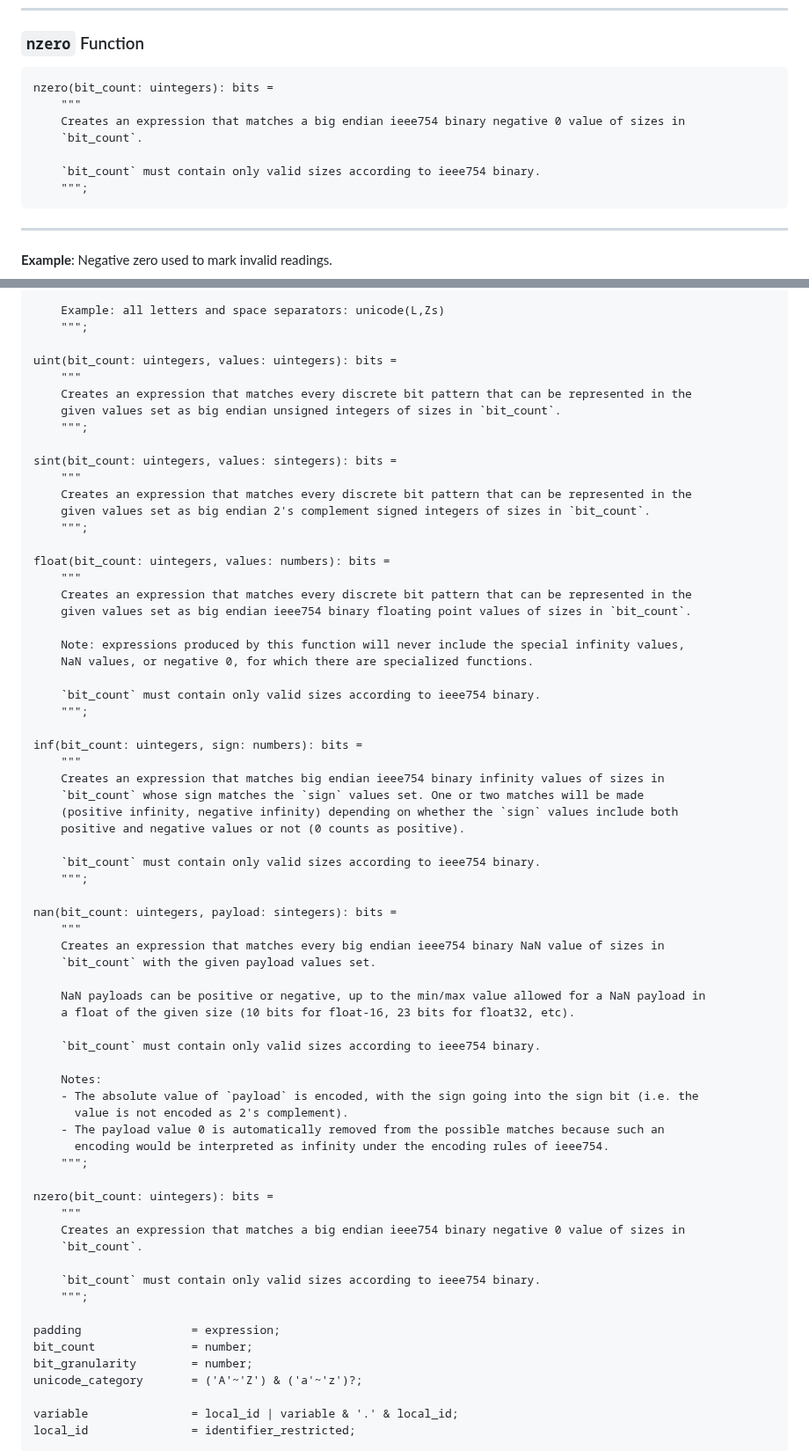
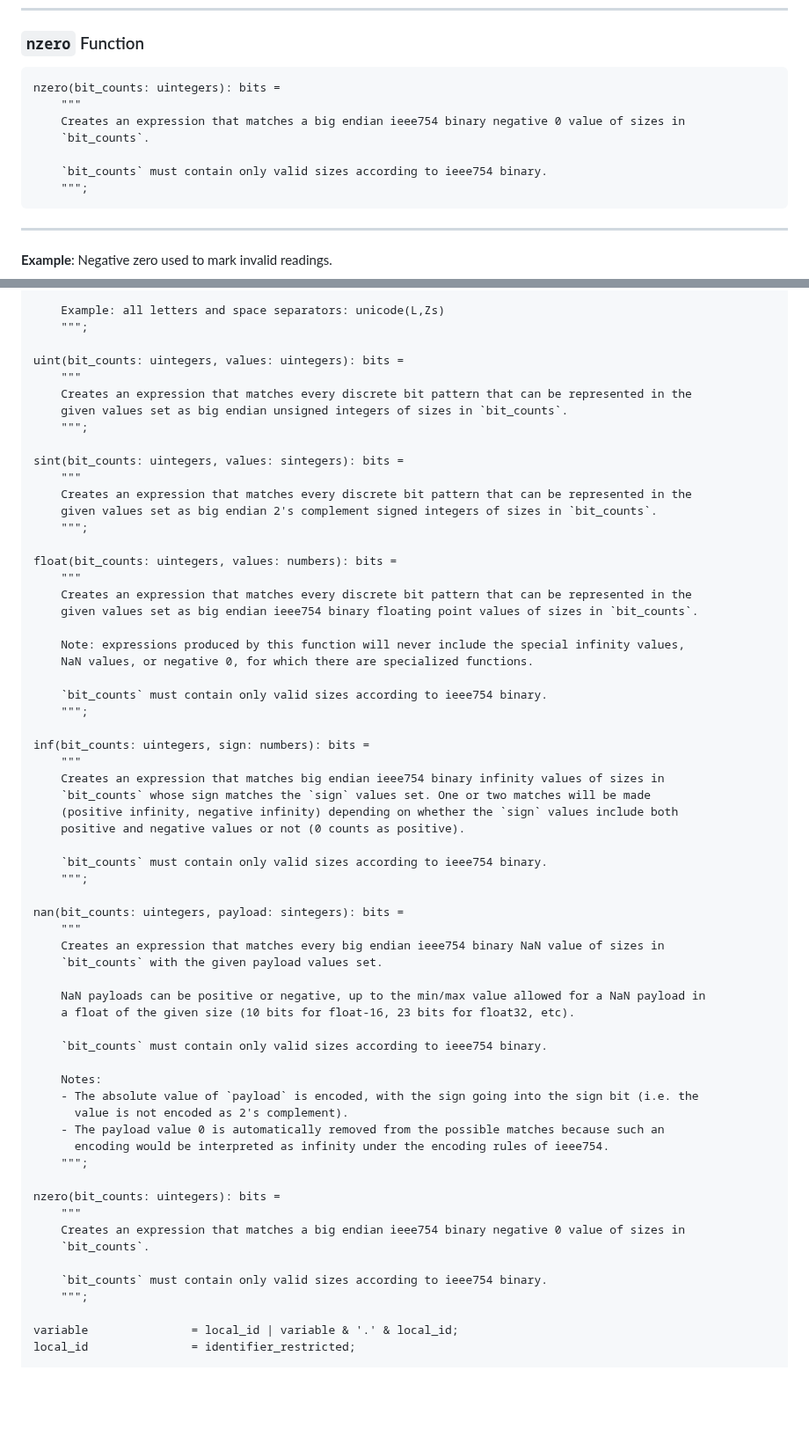
Before and after one commit to kstenerud/dogma, a Markdown page: v1/dogma_v1.md, 2 parts joined by grey strips. Shown at 88% size. Rendered like a GitHub page; blank space fills up the shorter version.

Commit message:
More appropriate names for some function params

````diff
--- a/v1/dogma_v1.md
+++ b/v1/dogma_v1.md
@@ -1853,12 +1853,12 @@ invalid = nan(32, 0x400001);
 ### `nzero` Function
 
 ```dogma
-nzero(bit_count: uintegers): bits =
+nzero(bit_counts: uintegers): bits =
     """
     Creates an expression that matches a big endian ieee754 binary negative 0 value of sizes in
-    `bit_count`.
-
-    `bit_count` must contain only valid sizes according to ieee754 binary.
+    `bit_counts`.
+
+    `bit_counts` must contain only valid sizes according to ieee754 binary.
     """;
 ```
 
@@ -2106,48 +2106,48 @@ unicode(categories: unicode_category...): bits =
     Example: all letters and space separators: unicode(L,Zs)
     """;
 
-uint(bit_count: uintegers, values: uintegers): bits =
+uint(bit_counts: uintegers, values: uintegers): bits =
     """
     Creates an expression that matches every discrete bit pattern that can be represented in the
-    given values set as big endian unsigned integers of sizes in `bit_count`.
+    given values set as big endian unsigned integers of sizes in `bit_counts`.
     """;
 
-sint(bit_count: uintegers, values: sintegers): bits =
+sint(bit_counts: uintegers, values: sintegers): bits =
     """
     Creates an expression that matches every discrete bit pattern that can be represented in the
-    given values set as big endian 2's complement signed integers of sizes in `bit_count`.
+    given values set as big endian 2's complement signed integers of sizes in `bit_counts`.
     """;
 
-float(bit_count: uintegers, values: numbers): bits =
+float(bit_counts: uintegers, values: numbers): bits =
     """
     Creates an expression that matches every discrete bit pattern that can be represented in the
-    given values set as big endian ieee754 binary floating point values of sizes in `bit_count`.
+    given values set as big endian ieee754 binary floating point values of sizes in `bit_counts`.
 
     Note: expressions produced by this function will never include the special infinity values,
     NaN values, or negative 0, for which there are specialized functions.
 
-    `bit_count` must contain only valid sizes according to ieee754 binary.
+    `bit_counts` must contain only valid sizes according to ieee754 binary.
     """;
 
-inf(bit_count: uintegers, sign: numbers): bits =
+inf(bit_counts: uintegers, sign: numbers): bits =
     """
     Creates an expression that matches big endian ieee754 binary infinity values of sizes in
-    `bit_count` whose sign matches the `sign` values set. One or two matches will be made
+    `bit_counts` whose sign matches the `sign` values set. One or two matches will be made
     (positive infinity, negative infinity) depending on whether the `sign` values include both
     positive and negative values or not (0 counts as positive).
 
-    `bit_count` must contain only valid sizes according to ieee754 binary.
+    `bit_counts` must contain only valid sizes according to ieee754 binary.
     """;
 
-nan(bit_count: uintegers, payload: sintegers): bits =
+nan(bit_counts: uintegers, payload: sintegers): bits =
     """
     Creates an expression that matches every big endian ieee754 binary NaN value of sizes in
-    `bit_count` with the given payload values set.
+    `bit_counts` with the given payload values set.
 
     NaN payloads can be positive or negative, up to the min/max value allowed for a NaN payload in
     a float of the given size (10 bits for float-16, 23 bits for float32, etc).
 
-    `bit_count` must contain only valid sizes according to ieee754 binary.
+    `bit_counts` must contain only valid sizes according to ieee754 binary.
 
     Notes:
     - The absolute value of `payload` is encoded, with the sign going into the sign bit (i.e. the
@@ -2156,18 +2156,13 @@ nan(bit_count: uintegers, payload: sintegers): bits =
       encoding would be interpreted as infinity under the encoding rules of ieee754.
     """;
 
-nzero(bit_count: uintegers): bits =
+nzero(bit_counts: uintegers): bits =
     """
     Creates an expression that matches a big endian ieee754 binary negative 0 value of sizes in
-    `bit_count`.
-
-    `bit_count` must contain only valid sizes according to ieee754 binary.
+    `bit_counts`.
+
+    `bit_counts` must contain only valid sizes according to ieee754 binary.
     """;
-
-padding                = expression;
-bit_count              = number;
-bit_granularity        = number;
-unicode_category       = ('A'~'Z') & ('a'~'z')?;
 
 variable               = local_id | variable & '.' & local_id;
 local_id               = identifier_restricted;
````
Also changed, not shown: other parts of v1/dogma_v1.md (+13 -13 lines).
